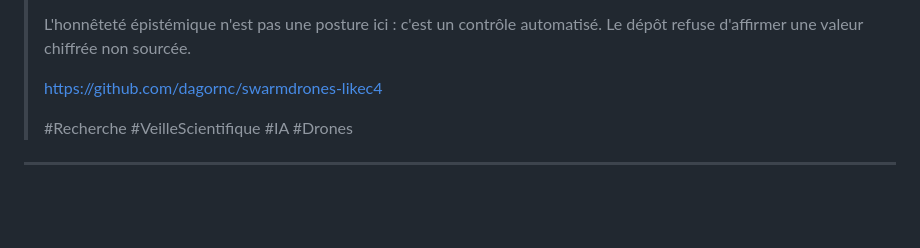
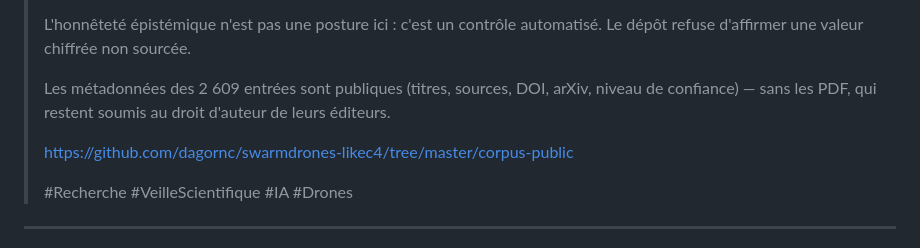
Before and after one commit to dagornc/swarmdrones-likec4, a Markdown page: docs/DIFFUSION_LINKEDIN.md, the part around the change. GitHub-like rendering; blank space fills up the shorter version.

```diff
--- a/docs/DIFFUSION_LINKEDIN.md
+++ b/docs/DIFFUSION_LINKEDIN.md
@@ -56,7 +56,11 @@ Chaque chiffre cité est vérifié et reproductible.
 > L'honnêteté épistémique n'est pas une posture ici : c'est un contrôle
 > automatisé. Le dépôt refuse d'affirmer une valeur chiffrée non sourcée.
 >
-> https://github.com/dagornc/swarmdrones-likec4
+> Les métadonnées des 2 609 entrées sont publiques (titres, sources, DOI,
+> arXiv, niveau de confiance) — sans les PDF, qui restent soumis au droit
+> d'auteur de leurs éditeurs.
+>
+> https://github.com/dagornc/swarmdrones-likec4/tree/master/corpus-public
 >
 > #Recherche #VeilleScientifique #IA #Drones
 
```
Also changed, not shown: README.md (+5 -0 lines).
